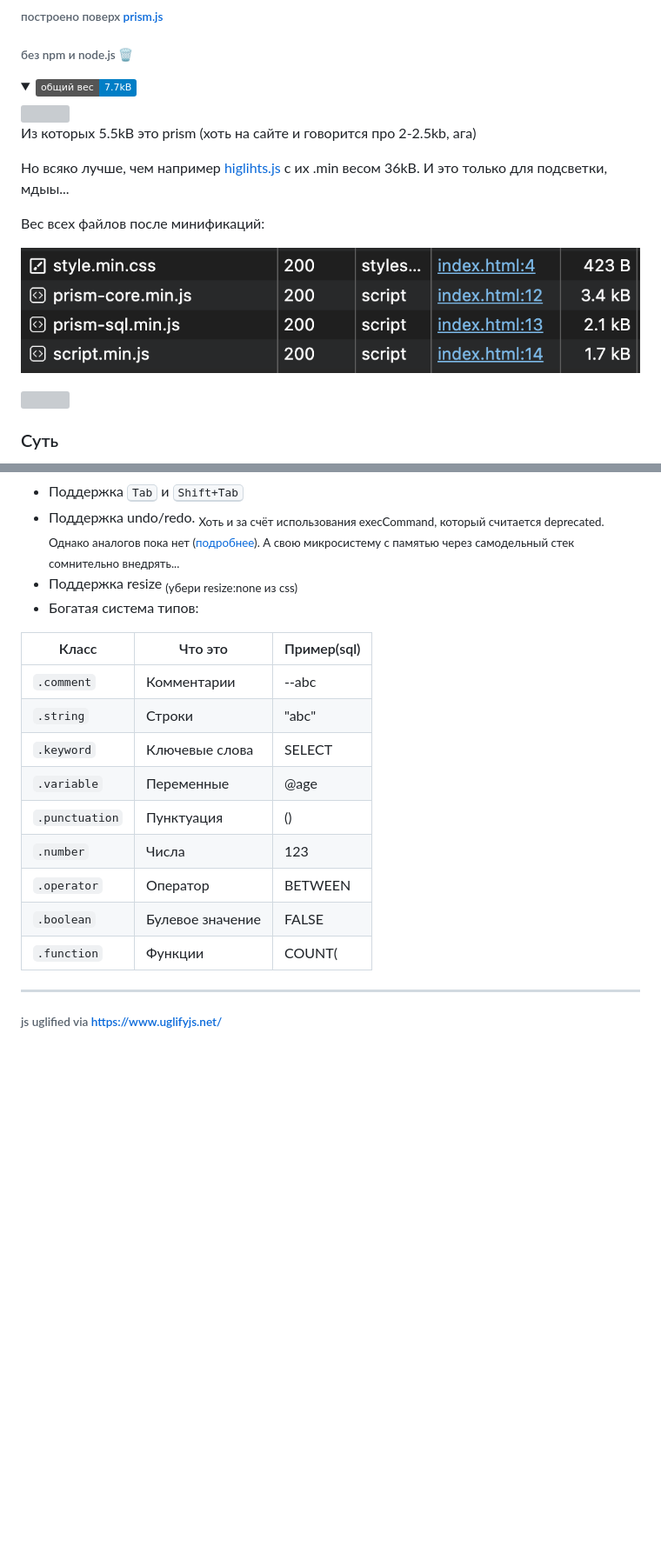
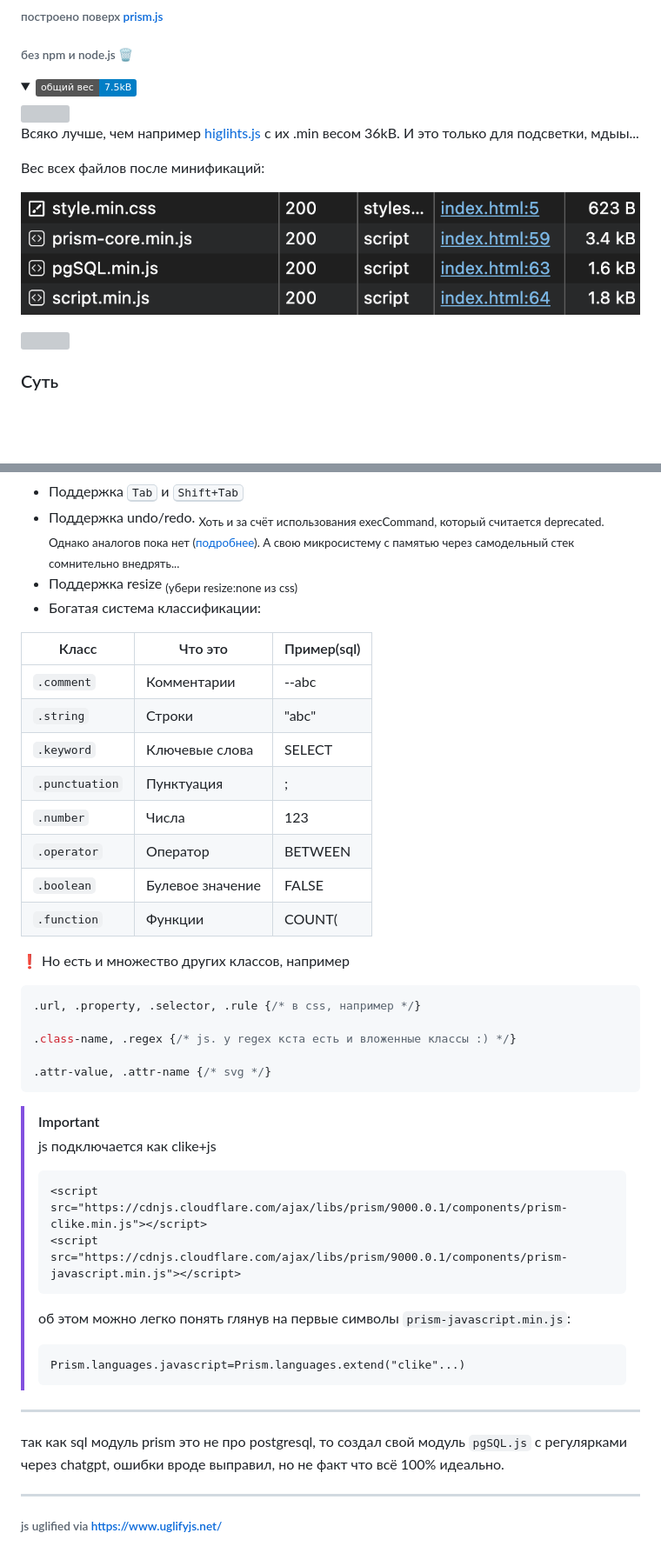
Before and after one commit to smir-ant/simpleWebCodeEditor, a Markdown page: README.md, 2 parts joined by grey strips. Shown: that part at 87% size. Drawn GitHub-style; pictures changed too: img/size.png; folded sections open; badges without logos; blank space fills up the shorter version; grey boxes are pictures that could not be loaded.

````diff
--- a/README.md
+++ b/README.md
@@ -7,7 +7,7 @@
 
 <details>
 <summary>
-<picture><img src="https://img.shields.io/badge/общий вес-7.7kB-blue.svg"></picture>
+<picture><img src="https://img.shields.io/badge/общий вес-7.5kB-blue.svg"></picture>
 </summary>
 <!-- Разграничитель -->
   <picture>
@@ -16,9 +16,7 @@
     <img height="0.8">
   </picture>
 
-  Из которых 5.5kB это prism (хоть на сайте и говорится про 2-2.5kb, ага)
-
-  Но всяко лучше, чем например <a href="https://highlightjs.org/">higlihts.js</a> с их .min весом 36kB. И это только для подсветки, мдыы...
+  Всяко лучше, чем например <a href="https://highlightjs.org/">higlihts.js</a> с их .min весом 36kB. И это только для подсветки, мдыы...
 
   Вес всех файлов после минификаций:
 
@@ -45,19 +43,45 @@
 - Поддержка <kbd>Tab</kbd> и <kbd>Shift+Tab</kbd>
 - Поддержка undo/redo. <sub>Хоть и за счёт использования execCommand, который считается deprecated. Однако аналогов пока нет (<a href="https://github.com/fregante/indent-textarea/issues/30">подробнее</a>). А свою микросистему с памятью через самодельный стек сомнительно внедрять...</sub>
 - Поддержка resize <sub>(убери resize:none из css)</sub>
-- Богатая система типов:
+- Богатая система классификации:
 
 | Класс            | Что это             | Пример(sql) |
 |------------------|---------------------|-------------|
 | `.comment`       | Комментарии         | --abc       |
 | `.string`        | Строки              | "abc"       |
 | `.keyword`       | Ключевые слова      | SELECT      |
-| `.variable`      | Переменные          | @age        |
-| `.punctuation`   | Пунктуация          | ()          |
+| `.punctuation`   | Пунктуация          | ;           |
 | `.number`        | Числа               | 123         |
 | `.operator`      | Оператор            | BETWEEN     |
 | `.boolean`       | Булевое значение    | FALSE       |
 | `.function`      | Функции             | COUNT(      |
+
+❗️ Но есть и множество других классов, например
+
+```css
+.url, .property, .selector, .rule {/* в css, например */}
+
+.class-name, .regex {/* js. у regex кста есть и вложенные классы :) */}
+
+.attr-value, .attr-name {/* svg */}
+```
+
+> [!IMPORTANT]
+> js подключается как clike+js
+> ```html
+><script src="https://cdnjs.cloudflare.com/ajax/libs/prism/9000.0.1/components/prism-clike.min.js"></script>
+><script src="https://cdnjs.cloudflare.com/ajax/libs/prism/9000.0.1/components/prism-javascript.min.js"></script>
+> ```
+>
+> об этом можно легко понять глянув на первые символы `prism-javascript.min.js`:
+> ```text
+> Prism.languages.javascript=Prism.languages.extend("clike"...)
+> ```
+
+---
+
+так как sql модуль prism это не про postgresql, то создал свой модуль `pgSQL.js` с регулярками через chatgpt, ошибки вроде выправил, но не факт что всё 100% идеально.
+
 ---
 
 ###### js uglified via https://www.uglifyjs.net/
````
Also changed, not shown: 7 other files.
